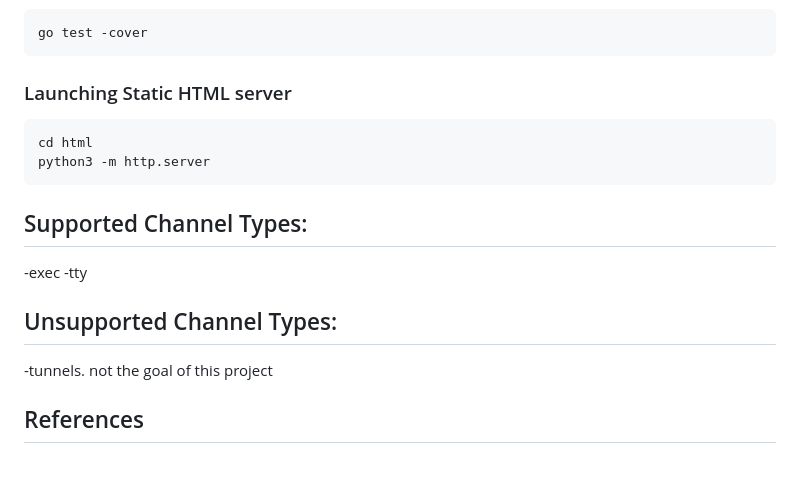
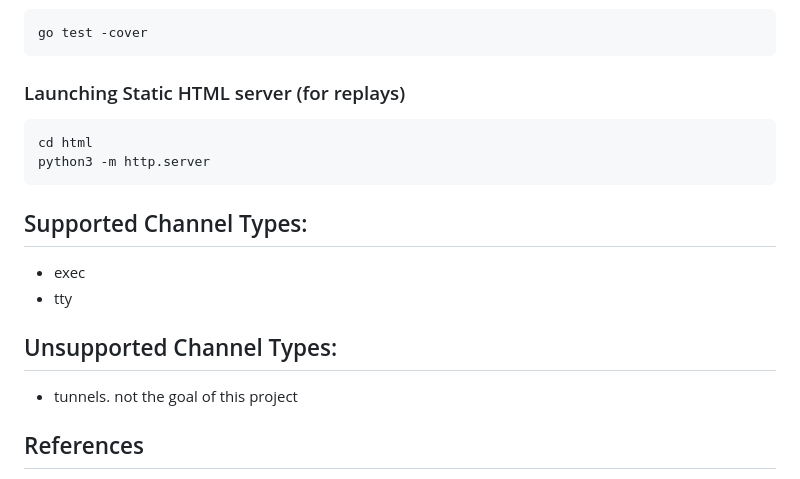
Before and after one commit to bja2142/sshproxyplus, a Markdown page: README.md, the part around one of its changes. Rendered like a GitHub page.

````diff
--- a/README.md
+++ b/README.md
@@ -46,7 +86,7 @@ Tests:
 go test -cover
 ```
 
-### Launching Static HTML server
+### Launching Static HTML server (for replays)
 
 ```
 cd html
@@ -55,11 +95,13 @@ python3 -m http.server
 
 
 ## Supported Channel Types:
--exec
--tty
+
+* exec
+* tty
 
 ## Unsupported Channel Types:
--tunnels. not the goal of this project
+
+* tunnels. not the goal of this project
 
 ## References
 
````
Also changed, not shown: other parts of README.md (+40 -0 lines), diagram.png (added), 8 other files.
